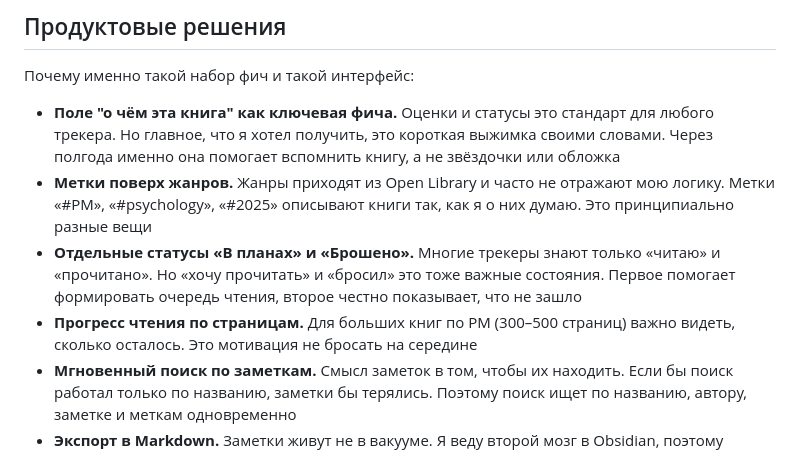
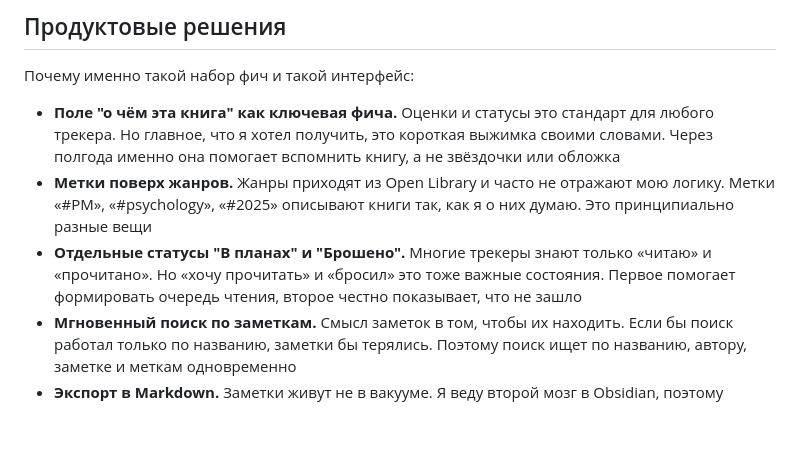
Before and after one commit to Azatikson/my-shelf, a Markdown page: README.md, the part around the change. Rendered like a GitHub page; blank space fills up the shorter version.

```diff
--- a/README.md
+++ b/README.md
@@ -79,8 +79,7 @@
 
 - **Поле "о чём эта книга" как ключевая фича.** Оценки и статусы это стандарт для любого трекера. Но главное, что я хотел получить, это короткая выжимка своими словами. Через полгода именно она помогает вспомнить книгу, а не звёздочки или обложка
 - **Метки поверх жанров.** Жанры приходят из Open Library и часто не отражают мою логику. Метки «#PM», «#psychology», «#2025» описывают книги так, как я о них думаю. Это принципиально разные вещи
-- **Отдельные статусы «В планах» и «Брошено».** Многие трекеры знают только «читаю» и «прочитано». Но «хочу прочитать» и «бросил» это тоже важные состояния. Первое помогает формировать очередь чтения, второе честно показывает, что не зашло
-- **Прогресс чтения по страницам.** Для больших книг по PM (300–500 страниц) важно видеть, сколько осталось. Это мотивация не бросать на середине
+- **Отдельные статусы "В планах" и "Брошено".** Многие трекеры знают только «читаю» и «прочитано». Но «хочу прочитать» и «бросил» это тоже важные состояния. Первое помогает формировать очередь чтения, второе честно показывает, что не зашло
 - **Мгновенный поиск по заметкам.** Смысл заметок в том, чтобы их находить. Если бы поиск работал только по названию, заметки бы терялись. Поэтому поиск ищет по названию, автору, заметке и меткам одновременно
 - **Экспорт в Markdown.** Заметки живут не в вакууме. Я веду второй мозг в Obsidian, поэтому экспорт в `.md` это не «дополнительная фича», а необходимость для моего сценария
 - **Тёмная тема по умолчанию.** Читаю и работаю вечером. Светлая тема остаётся для дневного использования и презентаций
```
